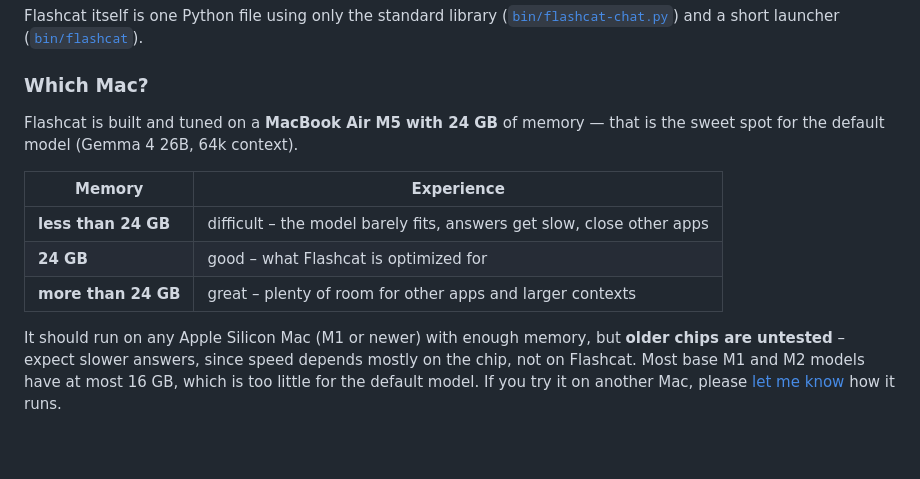
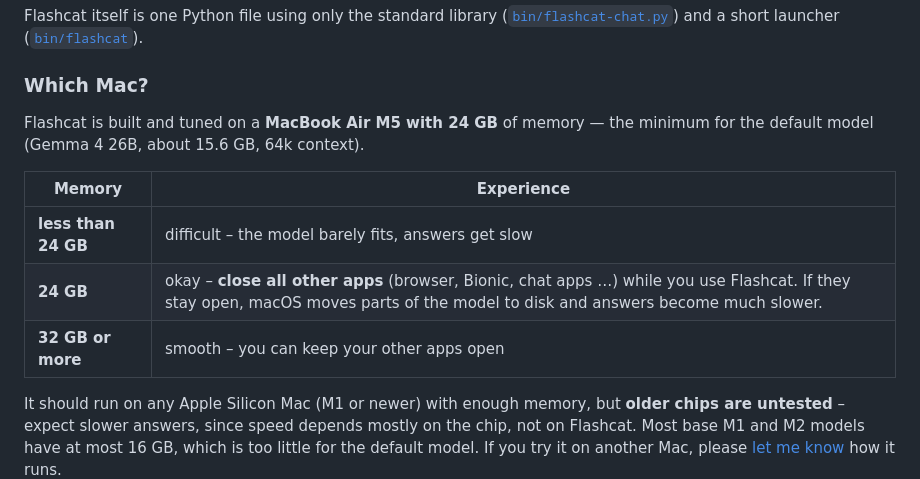
Before and after one commit to TomTomsen765/flashcat, a Markdown page: README.md, the part around the change. GitHub-like rendering; blank space fills up the shorter version.

Commit message:
README: close other apps on 24 GB, 32 GB runs smoothly
With other apps open on a 24 GB Mac, macOS swaps parts of the model to disk
and answers become much slower.

Co-Authored-By: Claude Opus 5.5 <noreply@anthropic.com>

```diff
--- a/README.md
+++ b/README.md
@@ -52,14 +52,14 @@ Flashcat itself is one Python file using only the standard library
 
 ### Which Mac?
 
-Flashcat is built and tuned on a **MacBook Air M5 with 24 GB** of memory — that is the sweet spot for
-the default model (Gemma 4 26B, 64k context).
+Flashcat is built and tuned on a **MacBook Air M5 with 24 GB** of memory — the minimum for the
+default model (Gemma 4 26B, about 15.6 GB, 64k context).
 
 | Memory | Experience |
 |---|---|
-| **less than 24 GB** | difficult – the model barely fits, answers get slow, close other apps |
-| **24 GB** | good – what Flashcat is optimized for |
-| **more than 24 GB** | great – plenty of room for other apps and larger contexts |
+| **less than 24 GB** | difficult – the model barely fits, answers get slow |
+| **24 GB** | okay – **close all other apps** (browser, Bionic, chat apps …) while you use Flashcat. If they stay open, macOS moves parts of the model to disk and answers become much slower. |
+| **32 GB or more** | smooth – you can keep your other apps open |
 
 It should run on any Apple Silicon Mac (M1 or newer) with enough memory, but **older chips are
 untested** – expect slower answers, since speed depends mostly on the chip, not on Flashcat. Most
```
